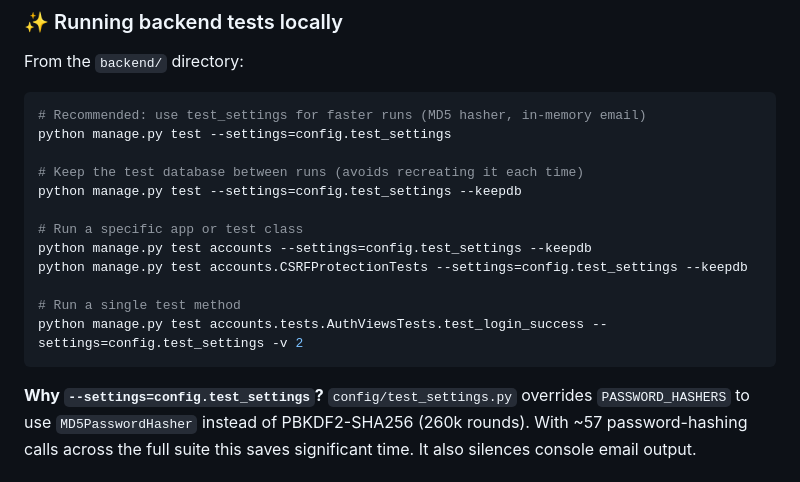
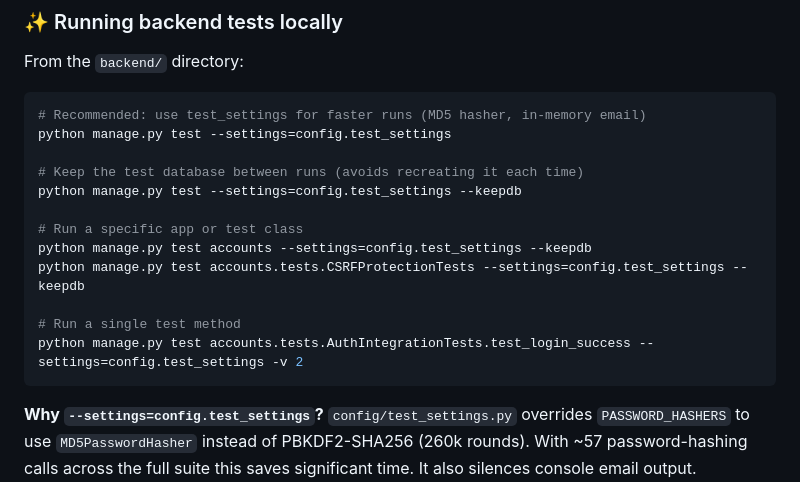
Before and after one commit to gcivil-nyu-org/team2-mon-spring26, a Markdown page: README.md, the part around the change. GitHub-like rendering.

Commit message:
fix: correct CSRFProtectionTests module path in README
accounts.CSRFProtectionTests → accounts.tests.CSRFProtectionTests

````diff
--- a/README.md
+++ b/README.md
@@ -340,10 +340,10 @@ python manage.py test --settings=config.test_settings --keepdb
 
 # Run a specific app or test class
 python manage.py test accounts --settings=config.test_settings --keepdb
-python manage.py test accounts.CSRFProtectionTests --settings=config.test_settings --keepdb
+python manage.py test accounts.tests.CSRFProtectionTests --settings=config.test_settings --keepdb
 
 # Run a single test method
-python manage.py test accounts.tests.AuthViewsTests.test_login_success --settings=config.test_settings -v 2
+python manage.py test accounts.tests.AuthIntegrationTests.test_login_success --settings=config.test_settings -v 2
 ```
 
 **Why `--settings=config.test_settings`?**
````
